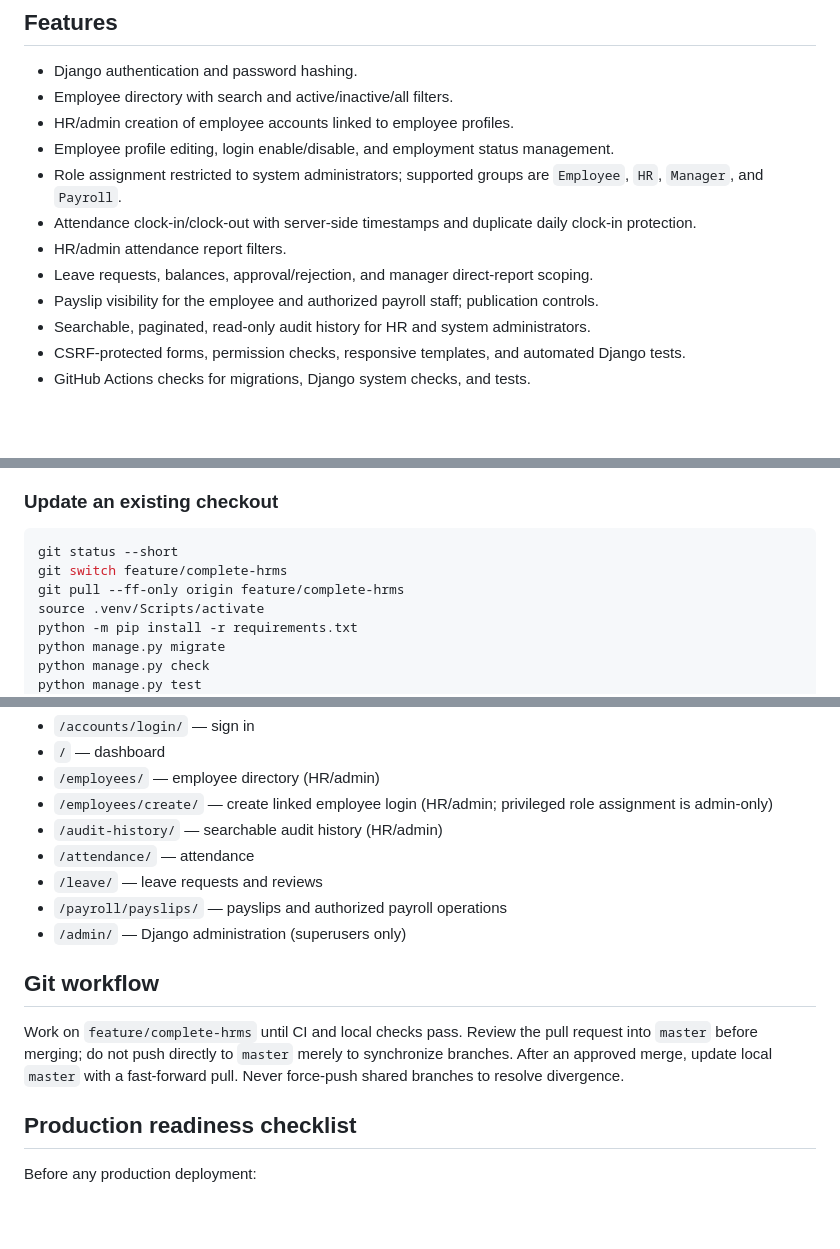
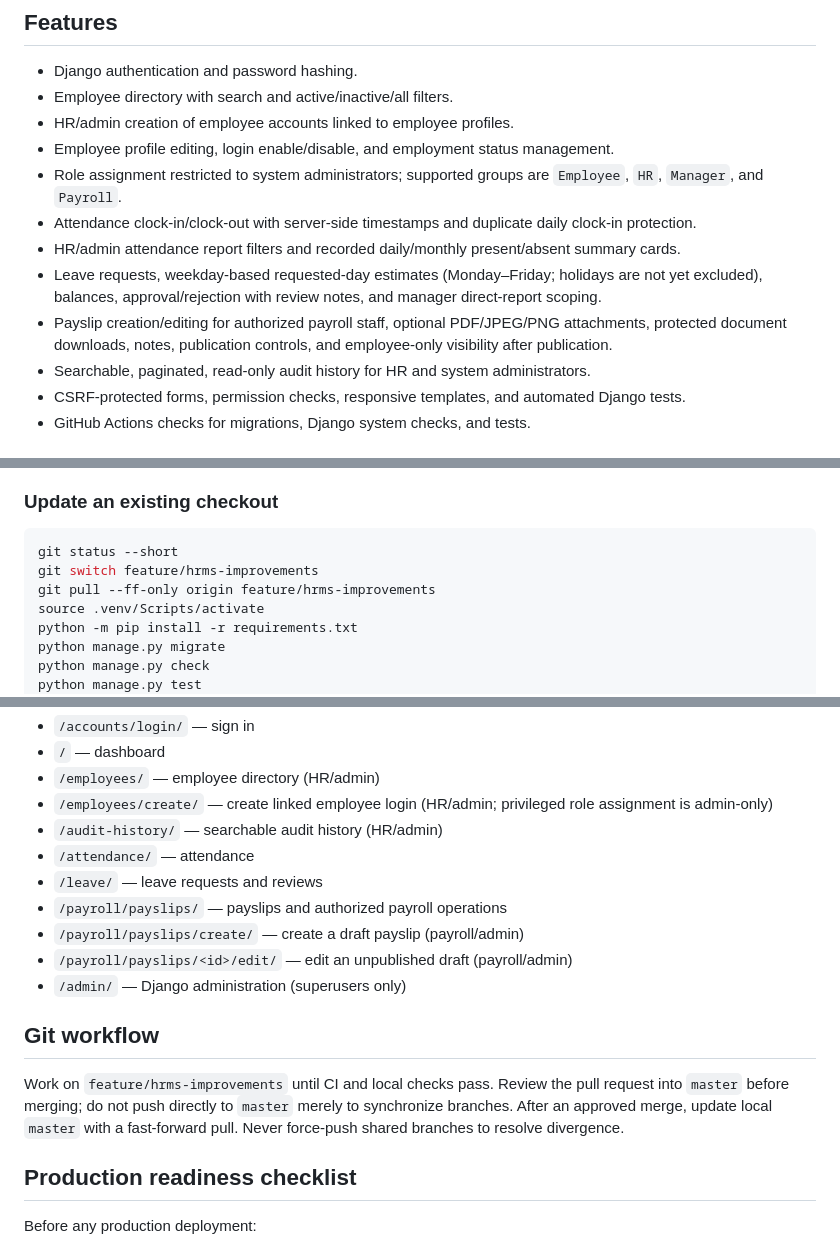
Before and after one commit to chandrasekhart1298/aeropelican, a Markdown page: README.md, 3 parts joined by grey strips. GitHub-like rendering; blank space fills up the shorter version.

Commit message:
Document HRMS improvements and update feature branch instructions

````diff
--- a/README.md
+++ b/README.md
@@ -12,9 +12,9 @@ AeroPeople is a Django-based employee services and HR workflow prototype. It inc
 - Employee profile editing, login enable/disable, and employment status management.
 - Role assignment restricted to system administrators; supported groups are `Employee`, `HR`, `Manager`, and `Payroll`.
 - Attendance clock-in/clock-out with server-side timestamps and duplicate daily clock-in protection.
-- HR/admin attendance report filters.
-- Leave requests, balances, approval/rejection, and manager direct-report scoping.
-- Payslip visibility for the employee and authorized payroll staff; publication controls.
+- HR/admin attendance report filters and recorded daily/monthly present/absent summary cards.
+- Leave requests, weekday-based requested-day estimates (Monday–Friday; holidays are not yet excluded), balances, approval/rejection with review notes, and manager direct-report scoping.
+- Payslip creation/editing for authorized payroll staff, optional PDF/JPEG/PNG attachments, protected document downloads, notes, publication controls, and employee-only visibility after publication.
 - Searchable, paginated, read-only audit history for HR and system administrators.
 - CSRF-protected forms, permission checks, responsive templates, and automated Django tests.
 - GitHub Actions checks for migrations, Django system checks, and tests.
@@ -33,8 +33,8 @@ Open Git Bash or a terminal in the project directory. Back up `db.sqlite3` befor
 
 ```bash
 git status --short
-git switch feature/complete-hrms
-git pull --ff-only origin feature/complete-hrms
+git switch feature/hrms-improvements
+git pull --ff-only origin feature/hrms-improvements
 source .venv/Scripts/activate
 python -m pip install -r requirements.txt
 python manage.py migrate
@@ -73,11 +73,13 @@ Open http://127.0.0.1:8000/accounts/login/ and sign in with the superuser accoun
 - `/attendance/` — attendance
 - `/leave/` — leave requests and reviews
 - `/payroll/payslips/` — payslips and authorized payroll operations
+- `/payroll/payslips/create/` — create a draft payslip (payroll/admin)
+- `/payroll/payslips/<id>/edit/` — edit an unpublished draft (payroll/admin)
 - `/admin/` — Django administration (superusers only)
 
 ## Git workflow
 
-Work on `feature/complete-hrms` until CI and local checks pass. Review the pull request into `master` before merging; do not push directly to `master` merely to synchronize branches. After an approved merge, update local `master` with a fast-forward pull. Never force-push shared branches to resolve divergence.
+Work on `feature/hrms-improvements` until CI and local checks pass. Review the pull request into `master` before merging; do not push directly to `master` merely to synchronize branches. After an approved merge, update local `master` with a fast-forward pull. Never force-push shared branches to resolve divergence.
 
 ## Production readiness checklist
 
````
